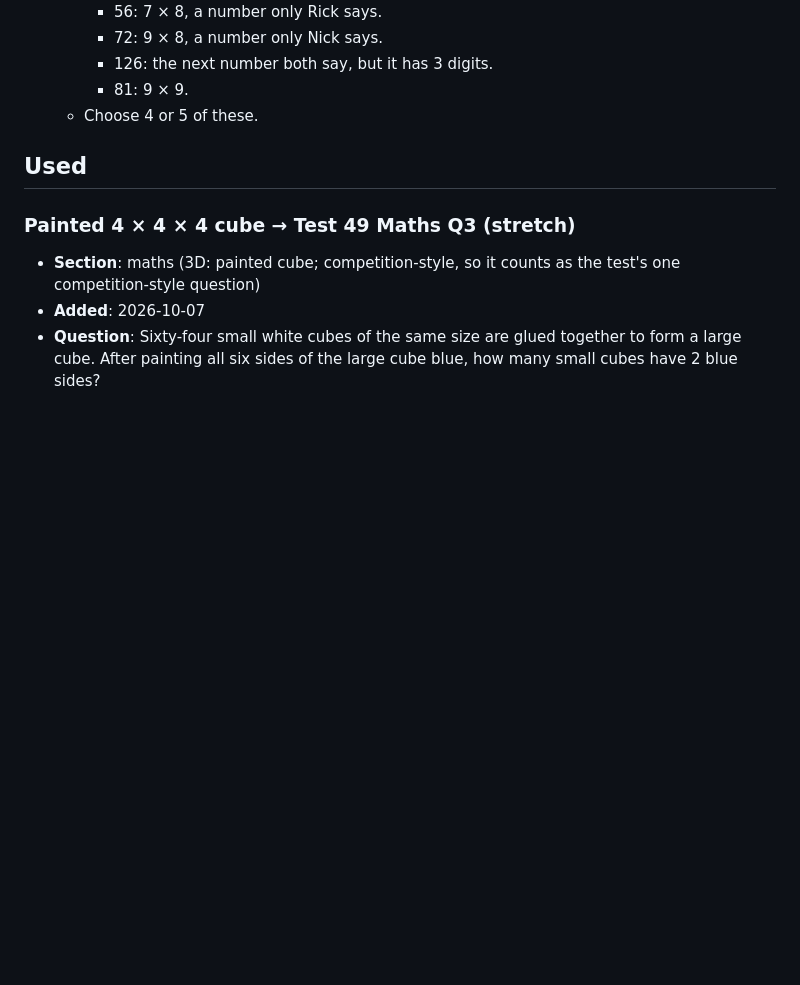
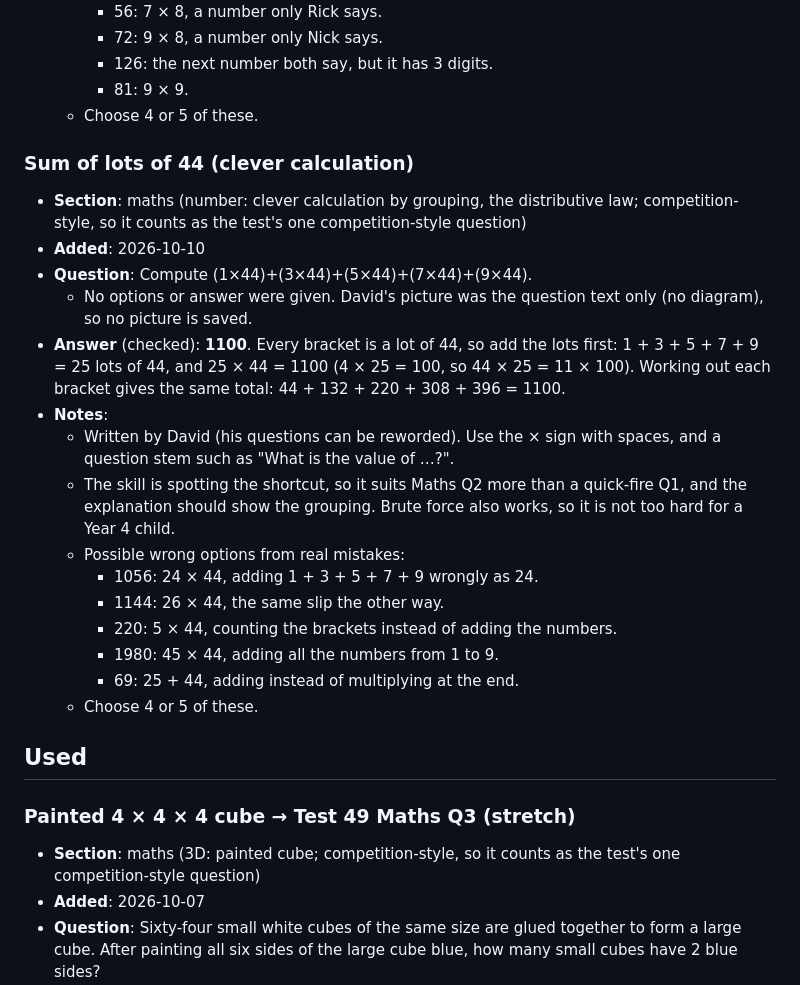
Before and after one commit to utx/prac, a Markdown page: content/question_bank.md, the part around the change. Rendered like a GitHub page; blank space fills up the shorter version.

Commit message:
Question bank: add sum of lots of 44 (clever calculation)
Co-Authored-By: Claude Opus 5.5 <noreply@anthropic.com>
Claude-Session: https://claude.ai/code/session_012kaDxmQrnN5zEwV7afm3N7

```diff
--- a/content/question_bank.md
+++ b/content/question_bank.md
@@ -94,6 +94,23 @@ Never paste in questions from the official sample papers or other copyrighted bo
     - 72: 9 × 8, a number only Nick says.
     - 126: the next number both say, but it has 3 digits.
     - 81: 9 × 9.
+  - Choose 4 or 5 of these.
+
+### Sum of lots of 44 (clever calculation)
+- **Section**: maths (number: clever calculation by grouping, the distributive law; competition-style, so it counts as the test's one competition-style question)
+- **Added**: 2026-10-10
+- **Question**: Compute (1×44)+(3×44)+(5×44)+(7×44)+(9×44).
+  - No options or answer were given. David's picture was the question text only (no diagram), so no picture is saved.
+- **Answer** (checked): **1100**. Every bracket is a lot of 44, so add the lots first: 1 + 3 + 5 + 7 + 9 = 25 lots of 44, and 25 × 44 = 1100 (4 × 25 = 100, so 44 × 25 = 11 × 100). Working out each bracket gives the same total: 44 + 132 + 220 + 308 + 396 = 1100.
+- **Notes**:
+  - Written by David (his questions can be reworded). Use the × sign with spaces, and a question stem such as "What is the value of …?".
+  - The skill is spotting the shortcut, so it suits Maths Q2 more than a quick-fire Q1, and the explanation should show the grouping. Brute force also works, so it is not too hard for a Year 4 child.
+  - Possible wrong options from real mistakes:
+    - 1056: 24 × 44, adding 1 + 3 + 5 + 7 + 9 wrongly as 24.
+    - 1144: 26 × 44, the same slip the other way.
+    - 220: 5 × 44, counting the brackets instead of adding the numbers.
+    - 1980: 45 × 44, adding all the numbers from 1 to 9.
+    - 69: 25 + 44, adding instead of multiplying at the end.
   - Choose 4 or 5 of these.
 
 ## Used
```
